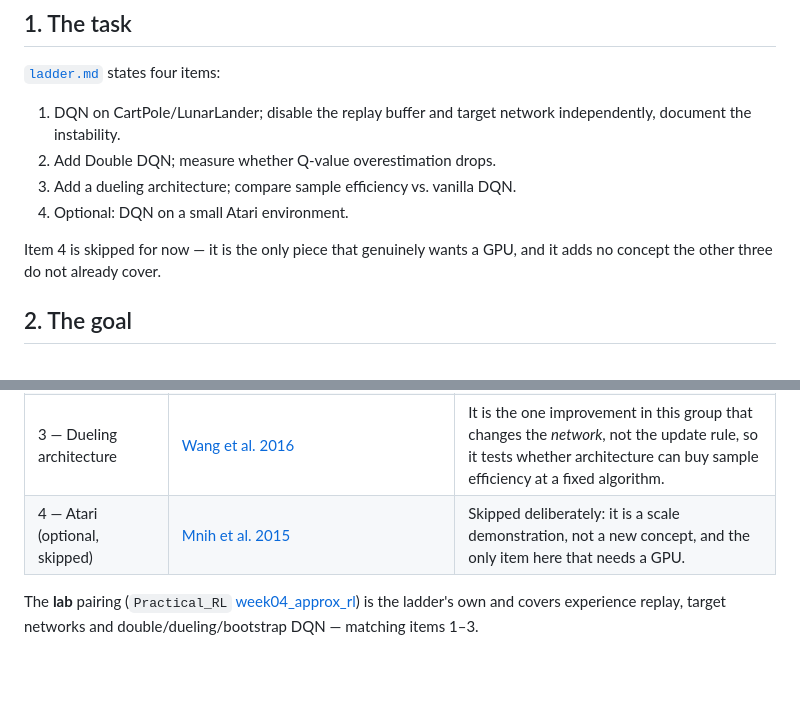
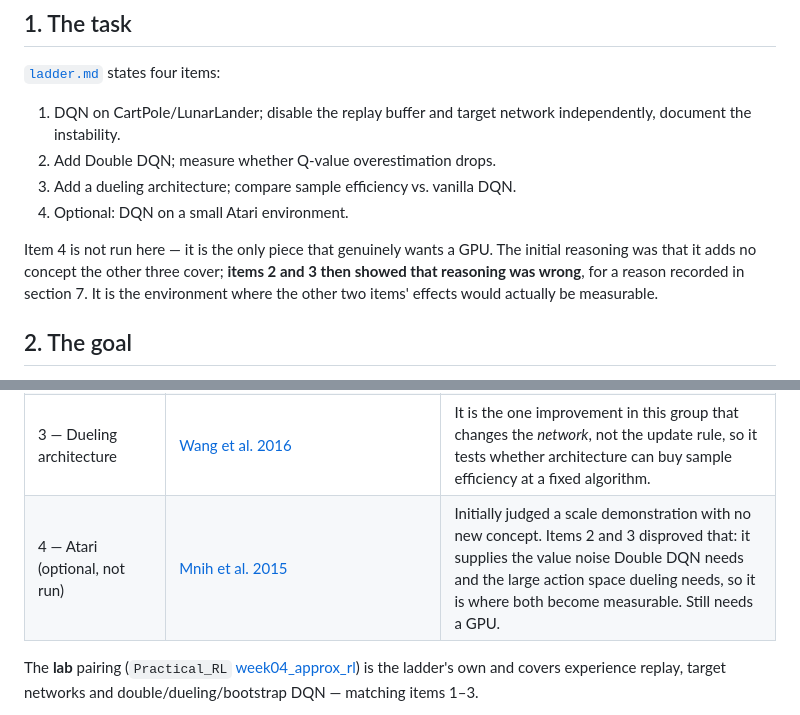
Before and after one commit to davidmiheev/rl-ladder, a Markdown page: docs/writeups/a3-dqn.md, 2 parts joined by grey strips. Rendered like a GitHub page; blank space fills up the shorter version.

```diff
--- a/docs/writeups/a3-dqn.md
+++ b/docs/writeups/a3-dqn.md
@@ -16,8 +16,11 @@ lab notebook with the numbers is
 3. Add a dueling architecture; compare sample efficiency vs. vanilla DQN.
 4. Optional: DQN on a small Atari environment.
 
-Item 4 is skipped for now — it is the only piece that genuinely wants a GPU, and
-it adds no concept the other three do not already cover.
+Item 4 is not run here — it is the only piece that genuinely wants a GPU. The
+initial reasoning was that it adds no concept the other three cover; **items 2
+and 3 then showed that reasoning was wrong**, for a reason recorded in section 7.
+It is the environment where the other two items' effects would actually be
+measurable.
 
 ## 2. The goal
 
@@ -176,7 +179,7 @@ number, not the peak.
 | 1 — DQN, ablating replay and the target network | [Mnih et al. 2013](https://arxiv.org/abs/1312.5602) (the NIPS workshop paper: replay, **no** target network) and [Mnih et al. 2015](https://www.nature.com/articles/nature14236) (Nature: adds the target network). The triad itself is S&B §11.3 "The Deadly Triad" | The two papers *are* the ablation. The "no target net" arm is not a strawman someone invented — it is literally the 2013 configuration, and the gap between the arms is the gap between the two publications. |
 | 2 — Double DQN | [van Hasselt, Guez & Silver 2016](https://arxiv.org/abs/1509.06461); the tabular original is van Hasselt 2010, and S&B §6.7 "Maximization Bias and Double Learning" gives the bandit-sized version of the same bias | It isolates one specific defect — the max operator's upward bias — with a fix small enough that nothing else changes. The measurement, predicted value against realised return, is the paper's own diagnostic. |
 | 3 — Dueling architecture | [Wang et al. 2016](https://arxiv.org/abs/1511.06581) | It is the one improvement in this group that changes the *network*, not the update rule, so it tests whether architecture can buy sample efficiency at a fixed algorithm. |
-| 4 — Atari (optional, skipped) | [Mnih et al. 2015](https://www.nature.com/articles/nature14236) | Skipped deliberately: it is a scale demonstration, not a new concept, and the only item here that needs a GPU. |
+| 4 — Atari (optional, not run) | [Mnih et al. 2015](https://www.nature.com/articles/nature14236) | Initially judged a scale demonstration with no new concept. Items 2 and 3 disproved that: it supplies the value noise Double DQN needs and the large action space dueling needs, so it is where both become measurable. Still needs a GPU. |
 
 The **lab** pairing (`Practical_RL`
 [week04_approx_rl](https://github.com/yandexdataschool/Practical_RL/tree/master/week04_approx_rl))
```
Also changed, not shown: experiments/a3_dqn/README.md (+42 -3 lines), docs/assets/a3/dueling.png (added).
